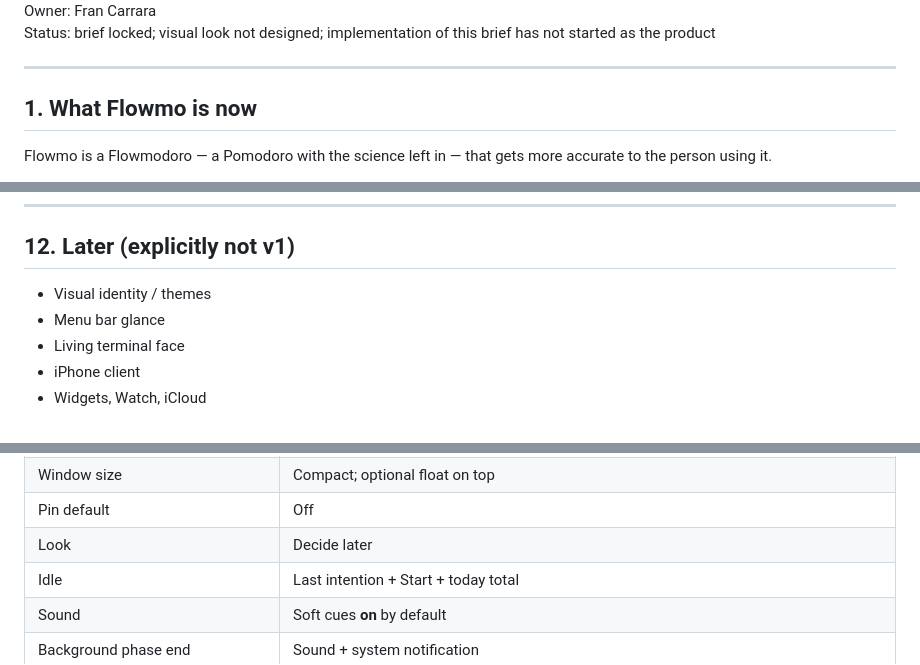
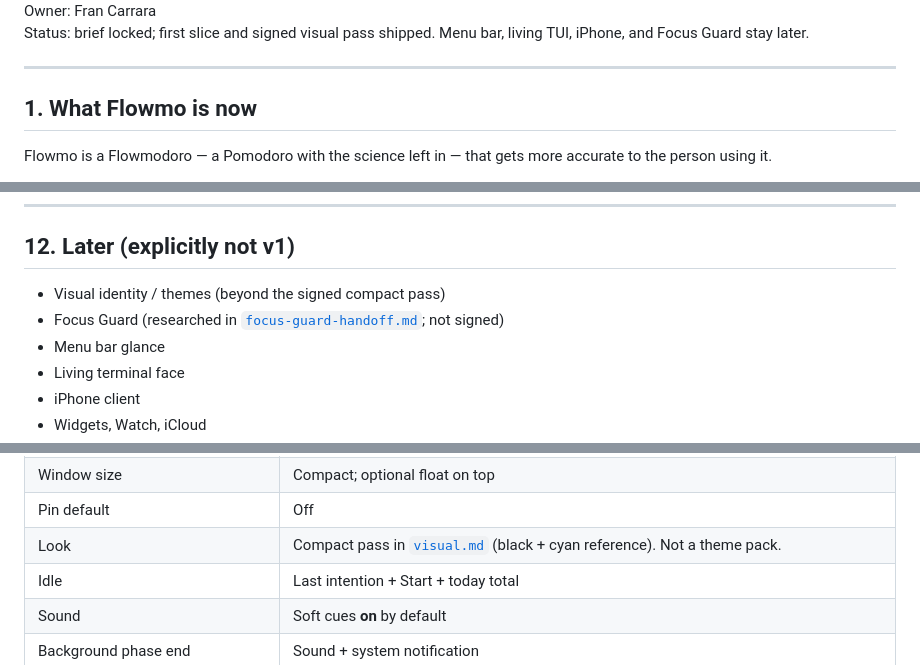
Before and after one commit to francarraras/flowmo-dev, a Markdown page: docs/PROJECT.md, 3 parts joined by grey strips. Drawn GitHub-style.

Commit message:
Record the Focus Guard handoff and mark the visual pass as shipped.
The compact black-and-cyan window is the signed look. Focus Guard stays a researched later slice, not implementation.

```diff
--- a/docs/PROJECT.md
+++ b/docs/PROJECT.md
@@ -8,5 +8,5 @@ Last updated: 2026-08-18
 Owner: Fran Carrara
-Status: brief locked; visual look not designed; implementation of this brief has not started as the product
+Status: brief locked; first slice and signed visual pass shipped. Menu bar, living TUI, iPhone, and Focus Guard stay later.
 
 ---
 
@@ -251,7 +251,8 @@ Suggested first vertical slice when someone is told to build: **idle → type on
 
 ## 12. Later (explicitly not v1)
 
-- Visual identity / themes
+- Visual identity / themes (beyond the signed compact pass)
+- Focus Guard (researched in [`focus-guard-handoff.md`](focus-guard-handoff.md); not signed)
 - Menu bar glance
 - Living terminal face
 - iPhone client
@@ -286,7 +287,7 @@ Made with the owner in conversation, 2026-08-17 → 2026-08-18.
 | Learning in v1 | Quiet; **ratio only** |
 | Window size | Compact; optional float on top |
 | Pin default | Off |
-| Look | Decide later |
+| Look | Compact pass in [`visual.md`](visual.md) (black + cyan reference). Not a theme pack. |
 | Idle | Last intention + Start + today total |
 | Sound | Soft cues **on** by default |
 | Background phase end | Sound + system notification |
```
Also changed, not shown: other parts of docs/PROJECT.md (+1 -1 lines), docs/focus-guard-handoff.md (added, +257 -0 lines).
